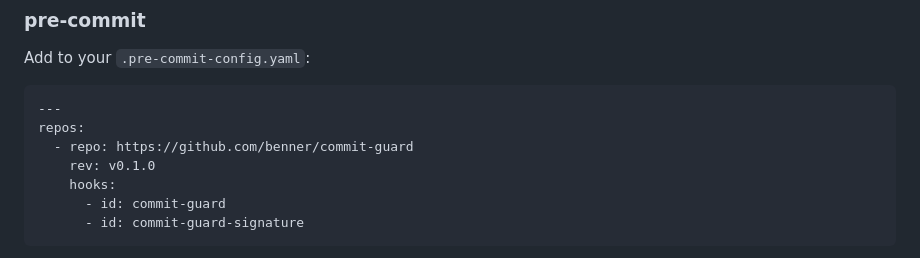
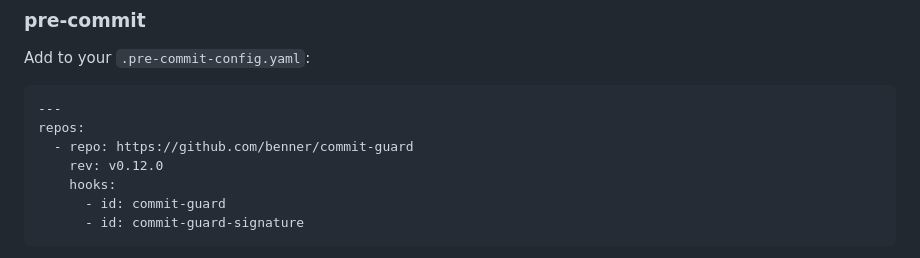
Before and after one commit to benner/commit-guard, a Markdown page: README.md, the part around the change. Drawn GitHub-style.

Commit message:
docs: update pre-commit example to v0.12.0
The pinned rev was stale at v0.1.0; bump to the current release.

Signed-off-by: Nerijus Bendžiūnas <nerijus.bendziunas@gmail.com>

```diff
--- a/README.md
+++ b/README.md
@@ -240,7 +240,7 @@ Add to your `.pre-commit-config.yaml`:
 ---
 repos:
   - repo: https://github.com/benner/commit-guard
-    rev: v0.1.0
+    rev: v0.12.0
     hooks:
       - id: commit-guard
       - id: commit-guard-signature
```
